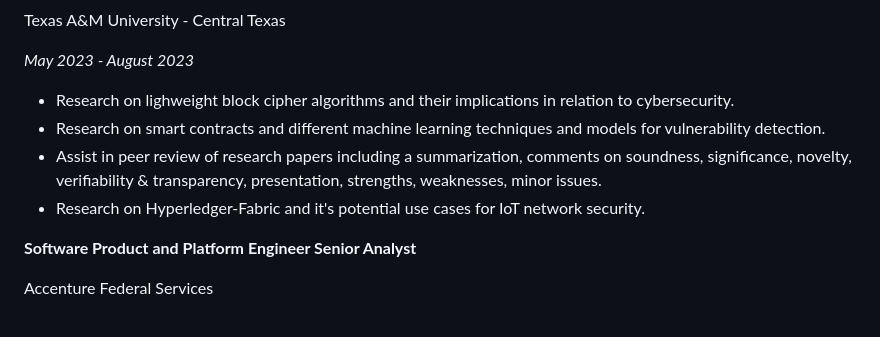
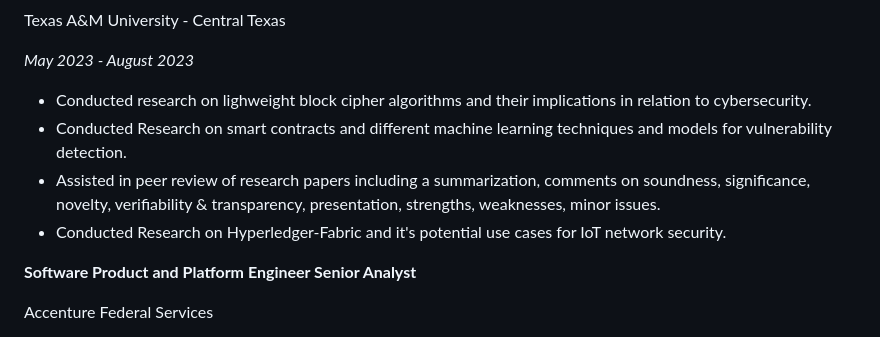
Before and after one commit to raybeecham/raybeecham, a Markdown page: README.md, the part around the change. Rendered like a GitHub page.

```diff
--- a/README.md
+++ b/README.md
@@ -26,10 +26,10 @@ Texas A&M University - Central Texas
 
 _May 2023 - August 2023_
 
-- Research on lighweight block cipher algorithms and their implications in relation to cybersecurity.
-- Research on smart contracts and different machine learning techniques and models for vulnerability detection.
-- Assist in peer review of research papers including a summarization, comments on soundness, significance, novelty, verifiability & transparency, presentation, strengths, weaknesses, minor issues.
-- Research on Hyperledger-Fabric and it's potential use cases for IoT network security.
+- Conducted research on lighweight block cipher algorithms and their implications in relation to cybersecurity.
+- Conducted Research on smart contracts and different machine learning techniques and models for vulnerability detection.
+- Assisted in peer review of research papers including a summarization, comments on soundness, significance, novelty, verifiability & transparency, presentation, strengths, weaknesses, minor issues.
+- Conducted Research on Hyperledger-Fabric and it's potential use cases for IoT network security.
 
 **Software Product and Platform Engineer Senior Analyst**
 
```
